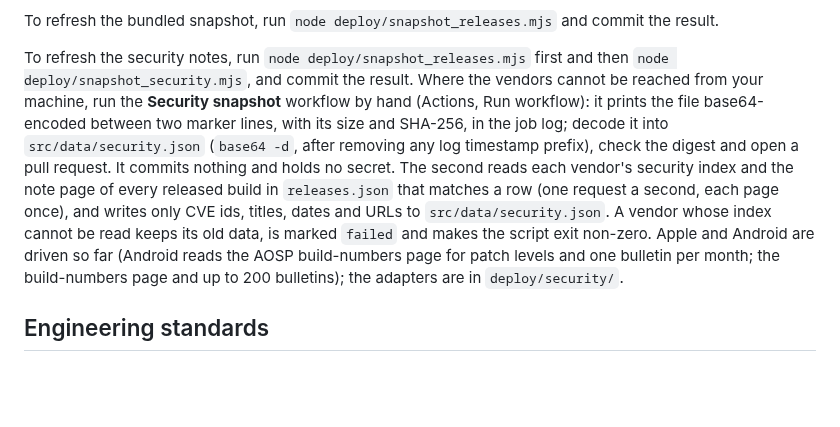
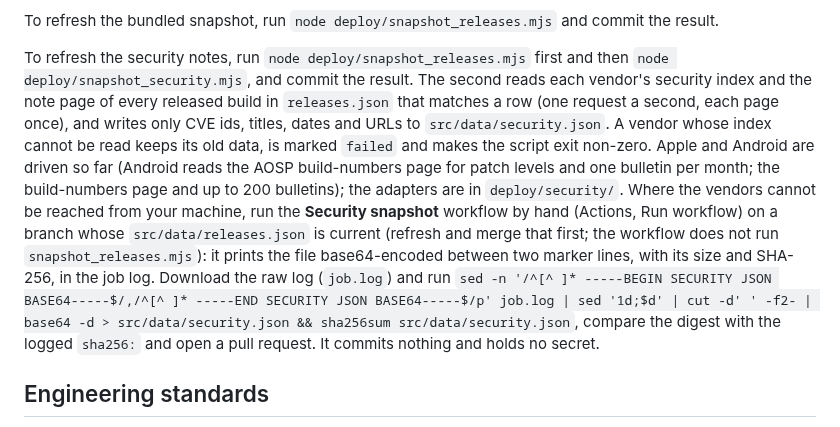
Before and after one commit to greenblacked/Orbit, a Markdown page: README.md, the part around the change. GitHub-like rendering; blank space fills up the shorter version.

Commit message:
docs: fix the snapshot workflow notes and add its log recipe

```diff
--- a/README.md
+++ b/README.md
@@ -112,7 +112,7 @@ bash scripts/preview.sh --channel chrome         # or --executable PATH, or PLAY
 
 To refresh the bundled snapshot, run `node deploy/snapshot_releases.mjs` and commit the result.
 
-To refresh the security notes, run `node deploy/snapshot_releases.mjs` first and then `node deploy/snapshot_security.mjs`, and commit the result. Where the vendors cannot be reached from your machine, run the **Security snapshot** workflow by hand (Actions, Run workflow): it prints the file base64-encoded between two marker lines, with its size and SHA-256, in the job log; decode it into `src/data/security.json` (`base64 -d`, after removing any log timestamp prefix), check the digest and open a pull request. It commits nothing and holds no secret. The second reads each vendor's security index and the note page of every released build in `releases.json` that matches a row (one request a second, each page once), and writes only CVE ids, titles, dates and URLs to `src/data/security.json`. A vendor whose index cannot be read keeps its old data, is marked `failed` and makes the script exit non-zero. Apple and Android are driven so far (Android reads the AOSP build-numbers page for patch levels and one bulletin per month; the build-numbers page and up to 200 bulletins); the adapters are in `deploy/security/`.
+To refresh the security notes, run `node deploy/snapshot_releases.mjs` first and then `node deploy/snapshot_security.mjs`, and commit the result. The second reads each vendor's security index and the note page of every released build in `releases.json` that matches a row (one request a second, each page once), and writes only CVE ids, titles, dates and URLs to `src/data/security.json`. A vendor whose index cannot be read keeps its old data, is marked `failed` and makes the script exit non-zero. Apple and Android are driven so far (Android reads the AOSP build-numbers page for patch levels and one bulletin per month; the build-numbers page and up to 200 bulletins); the adapters are in `deploy/security/`. Where the vendors cannot be reached from your machine, run the **Security snapshot** workflow by hand (Actions, Run workflow) on a branch whose `src/data/releases.json` is current (refresh and merge that first; the workflow does not run `snapshot_releases.mjs`): it prints the file base64-encoded between two marker lines, with its size and SHA-256, in the job log. Download the raw log (`job.log`) and run `sed -n '/^[^ ]* -----BEGIN SECURITY JSON BASE64-----$/,/^[^ ]* -----END SECURITY JSON BASE64-----$/p' job.log | sed '1d;$d' | cut -d' ' -f2- | base64 -d > src/data/security.json && sha256sum src/data/security.json`, compare the digest with the logged `sha256:` and open a pull request. It commits nothing and holds no secret.
 
 ## Engineering standards
 
```
Also changed, not shown: docs/adr/0008-security-notes-are-a-separate-payload.md (+1 -1 lines), docs/architecture.md (+1 -1 lines).
